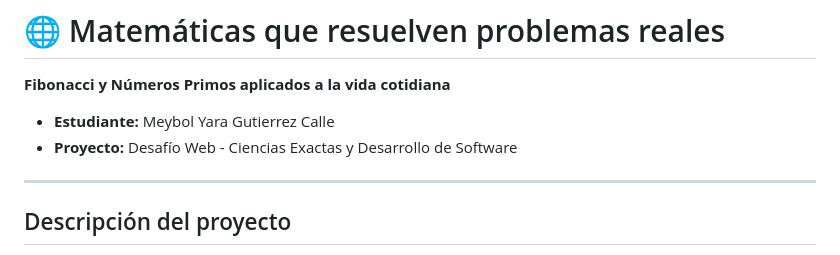
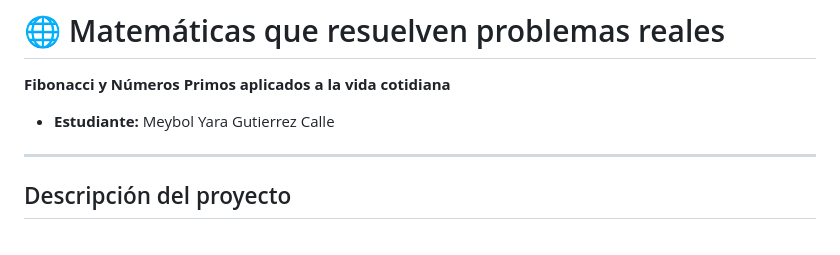
Before and after one commit to meybolgutierrez/primosyfibo, a Markdown page: README.md, the part around the change. GitHub-like rendering.

```diff
--- a/README.md
+++ b/README.md
@@ -3,7 +3,7 @@
 **Fibonacci y Números Primos aplicados a la vida cotidiana**
 
 * **Estudiante:** Meybol Yara Gutierrez Calle
-* **Proyecto:** Desafío Web - Ciencias Exactas y Desarrollo de Software
+
 
 ---
 
```
